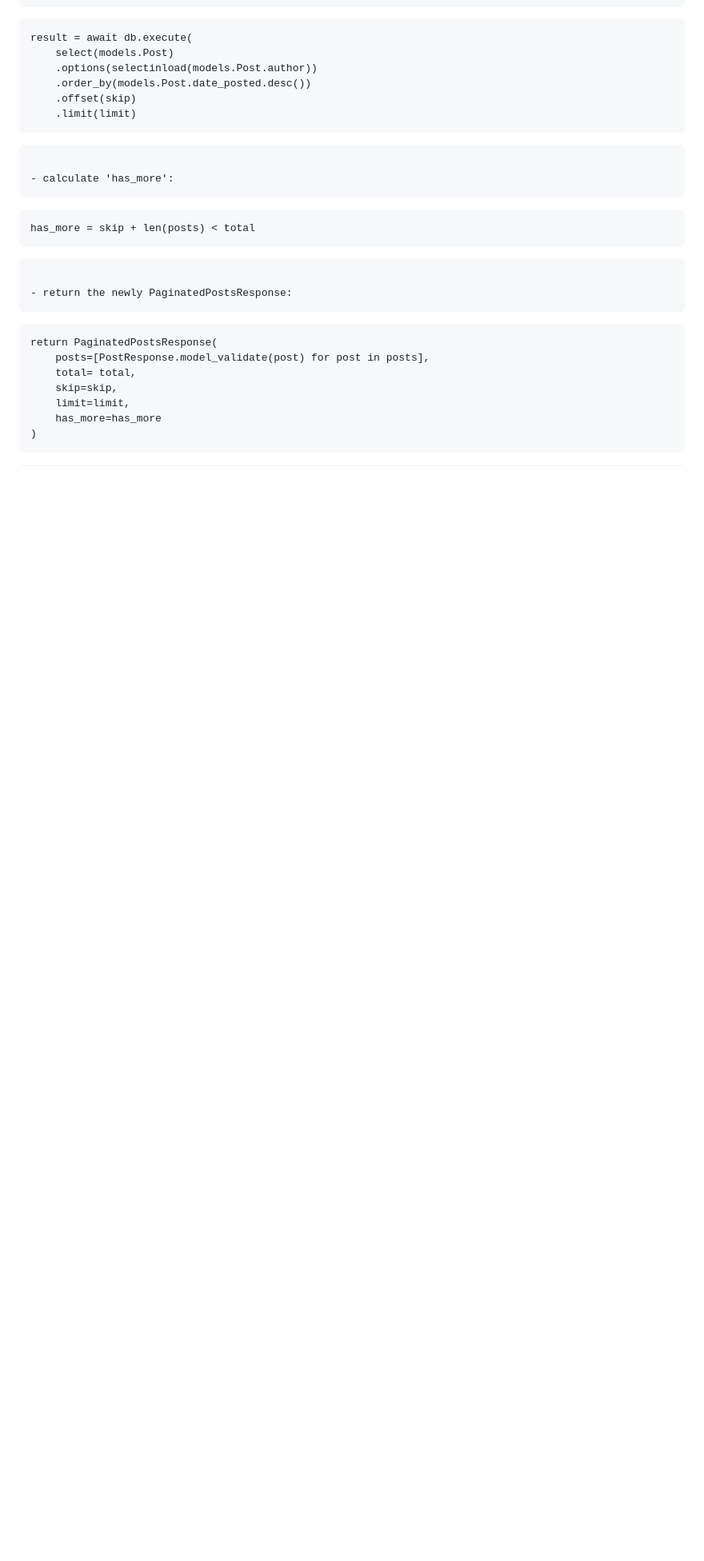
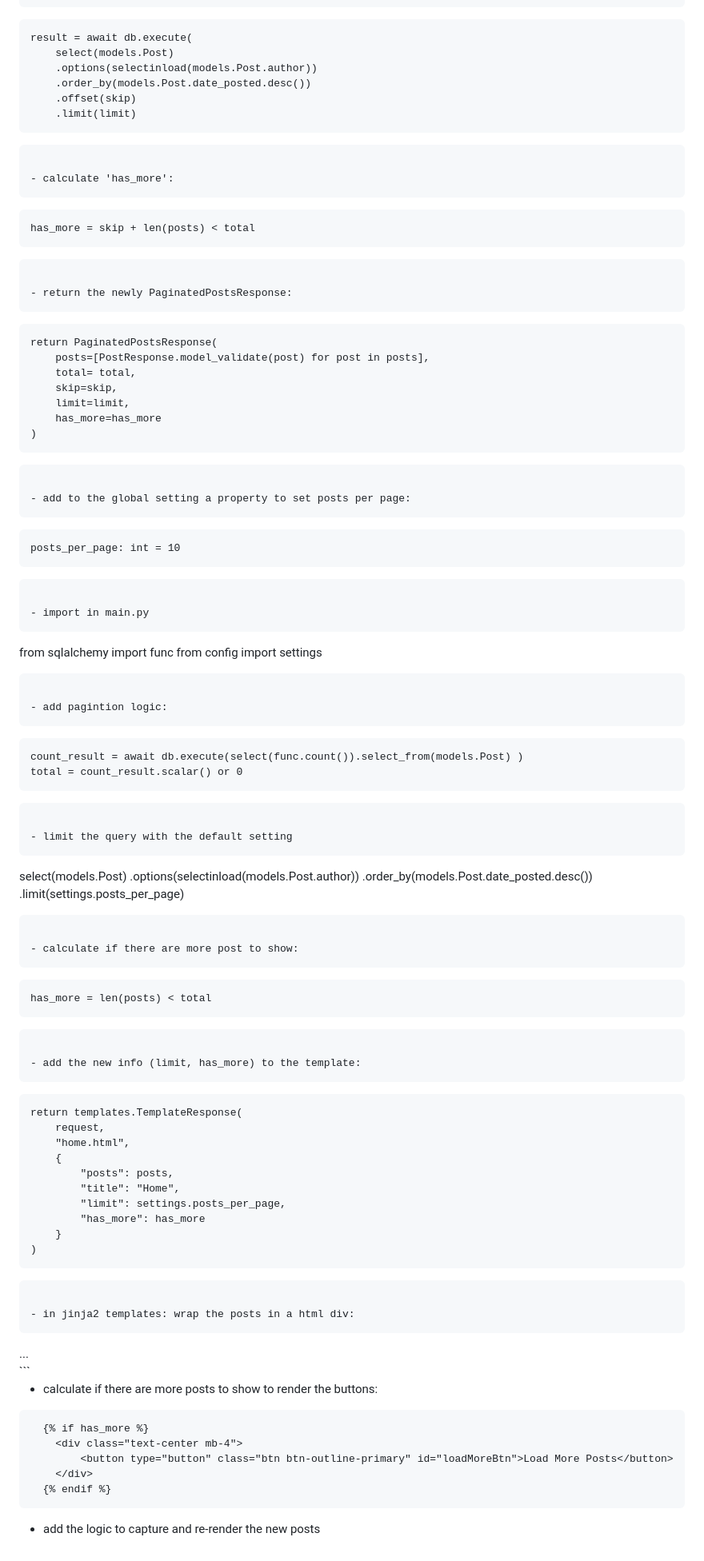
Before and after one commit to yarabuz/fastapi-blog, a Markdown page: README.md, the part around the change. Shown at 80% size. Rendered like a GitHub page; blank space fills up the shorter version.

`````diff
--- a/README.md
+++ b/README.md
@@ -557,3 +557,65 @@ from schemas import PaginatedPostsResponse
         has_more=has_more
     )
 ```
+
+- add to the global setting a property to set posts per page:
+````
+    posts_per_page: int = 10
+```
+
+- import in main.py
+```
+from sqlalchemy import func
+from config import settings
+```
+
+- add pagintion logic:
+```
+    count_result = await db.execute(select(func.count()).select_from(models.Post) )
+    total = count_result.scalar() or 0
+```
+
+- limit the query with the default setting
+```
+select(models.Post)
+    .options(selectinload(models.Post.author))
+    .order_by(models.Post.date_posted.desc())
+    .limit(settings.posts_per_page)
+```
+
+- calculate if there are more post to show:
+```
+    has_more = len(posts) < total
+```
+
+- add the new info (limit, has_more) to the template:
+```
+    return templates.TemplateResponse(
+        request,
+        "home.html",
+        {
+            "posts": posts,
+            "title": "Home",
+            "limit": settings.posts_per_page,
+            "has_more": has_more
+        }
+    )
+```
+
+- in jinja2 templates: wrap the posts in a html div:
+```
+<div id="postsContainer">
+...
+</div>
+```
+
+- calculate if there are more posts to show to render the buttons:
+```
+  {% if has_more %}
+    <div class="text-center mb-4">
+        <button type="button" class="btn btn-outline-primary" id="loadMoreBtn">Load More Posts</button>
+    </div>
+  {% endif %}
+```
+
+- add the logic to capture and re-render the new posts
`````
